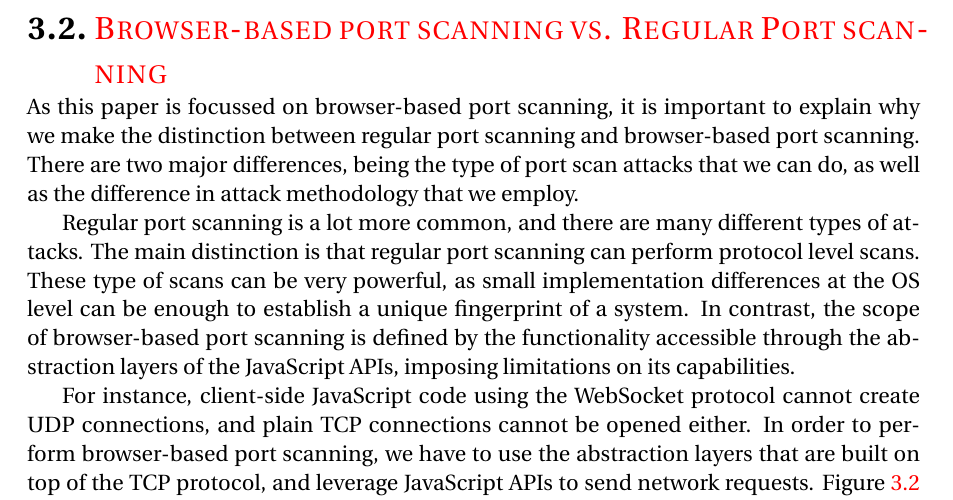
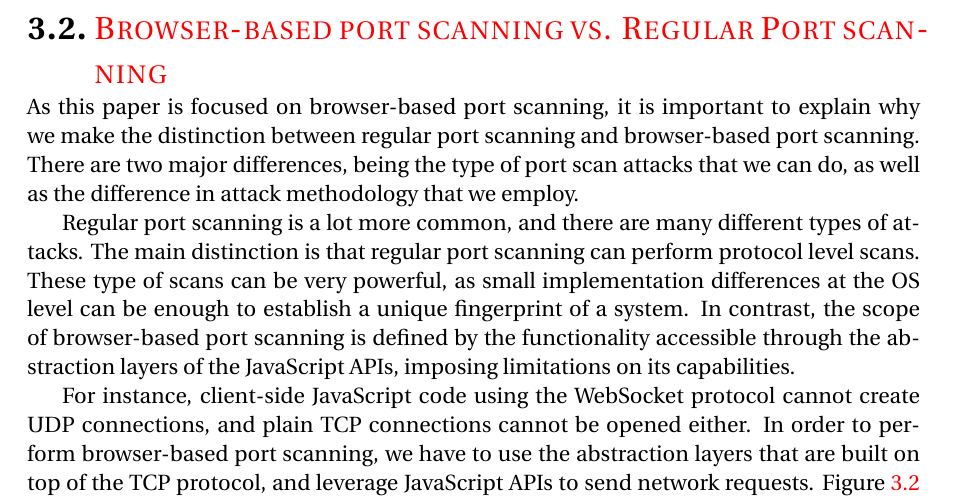
Before and after one commit to basvdlouw/master-thesis, a LaTeX thesis (report.tex, which reads background/background.tex): part of page 11 of 62, cut so that both start at the same text. Compiled offline with pdfLaTeX.

Commit message:
fix typo

```diff
--- a/background/background.tex
+++ b/background/background.tex
@@ -17,7 +17,7 @@ Port scanners take advantage of the three-way handshake to identify open ports o
 
 \section{Browser-based port scanning vs. Regular Port scanning}
 
-As this paper is focussed on browser-based port scanning, it is important to explain why we make the distinction between regular port scanning and browser-based port scanning.
+As this paper is focused on browser-based port scanning, it is important to explain why we make the distinction between regular port scanning and browser-based port scanning.
 There are two major differences, being the type of port scan attacks that we can do, as well as the difference in attack methodology that we employ.
 
 Regular port scanning is a lot more common, and there are many different types of attacks. The main distinction is that regular port scanning can perform protocol level scans. These type of scans can be very powerful, as small implementation differences at the OS level can be enough to establish a unique fingerprint of a system. In contrast, the scope of browser-based port scanning is defined by the functionality accessible through the abstraction layers of the JavaScript APIs, imposing limitations on its capabilities.
```
